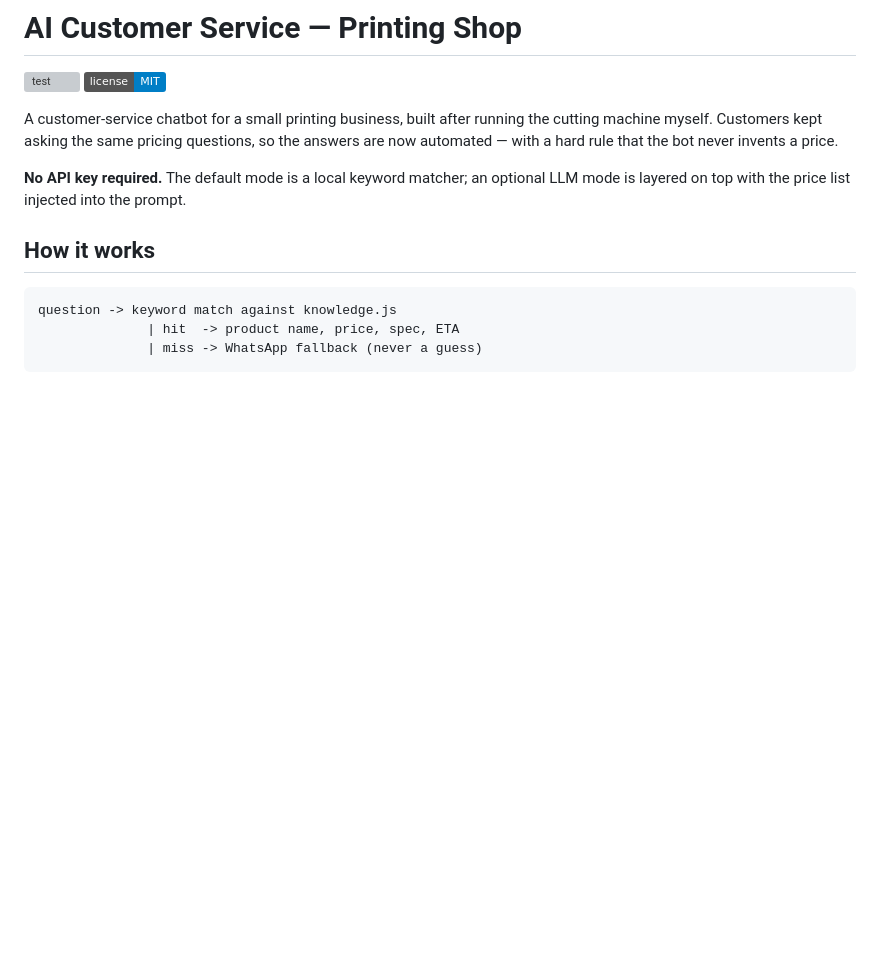
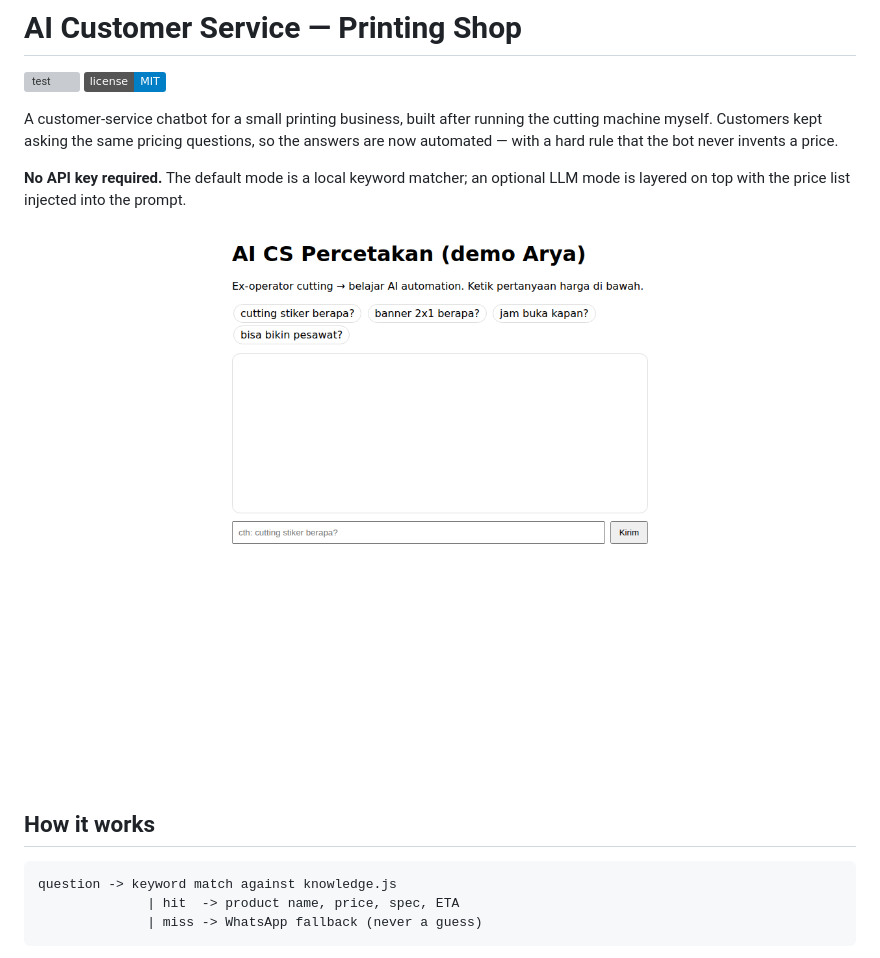
Before and after one commit to padit8035-glitch/p1-cs-percetakan, a Markdown page: README.md, the part around the change. Rendered like a GitHub page; pictures changed too: docs/preview.png (added); badges without logos; blank space fills up the shorter version; grey boxes are pictures that could not be loaded.

Commit message:
docs: add chat UI preview screenshot

```diff
--- a/README.md
+++ b/README.md
@@ -5,6 +5,8 @@
 A customer-service chatbot for a small printing business, built after running the cutting machine myself. Customers kept asking the same pricing questions, so the answers are now automated — with a hard rule that the bot never invents a price.
 
 **No API key required.** The default mode is a local keyword matcher; an optional LLM mode is layered on top with the price list injected into the prompt.
+
+![Chat interface](docs/preview.png)
 
 ## How it works
 
```
